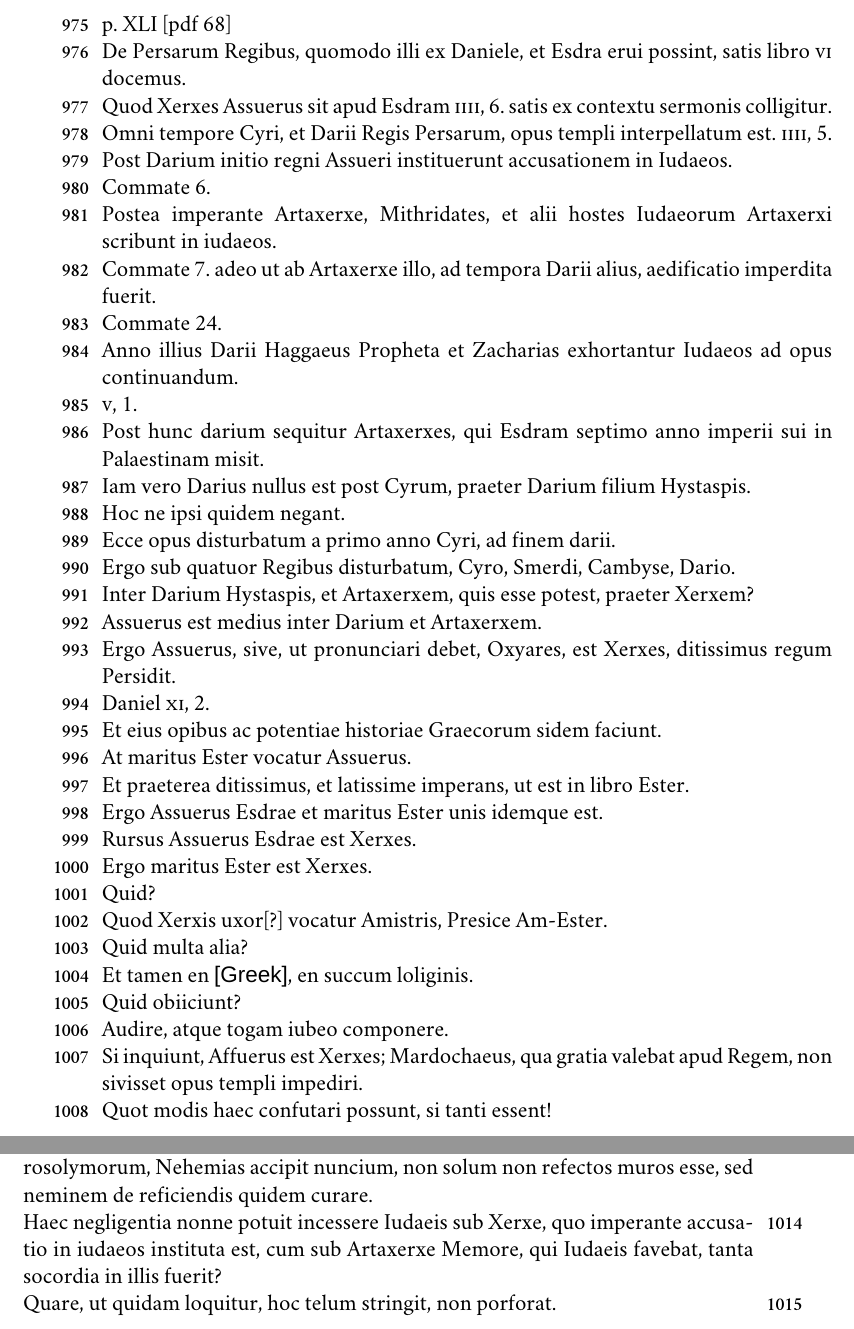
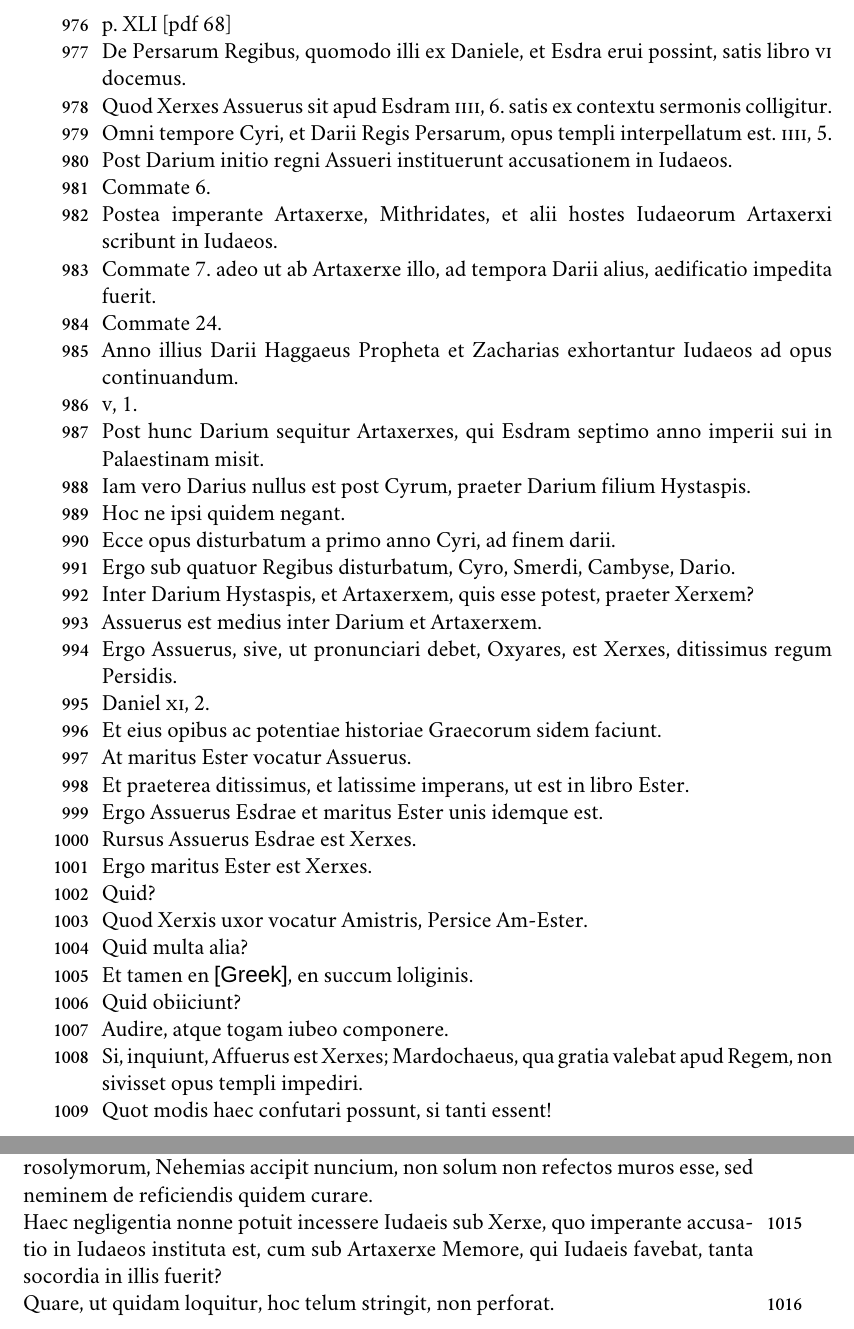
Before and after one commit to DomoViridi/Scaliger, a LaTeX book (transscriptinterpret/de-emendatione-temporum-interpret.tex, which reads transscriptinterpret/tex/prolegomena.tex): two parts of pages 74 and 75 of 78, joined at a grey line, cut so that both start at the same text. Compiled offline with XeLaTeX; a missing font is replaced by an installed copy or a similar font.

Commit message:
Corrections of added pages

```diff
--- a/transscriptinterpret/tex/prolegomena.tex
+++ b/transscriptinterpret/tex/prolegomena.tex
@@ -3604,10 +3606,10 @@ in Iudaeos.
 Commate 6.
 
 Postea imperante Artaxerxe, Mithridates,
-et alii hostes Iudaeorum Artaxerxi scribunt in iudaeos.
+et alii hostes Iudaeorum Artaxerxi scribunt in Iudaeos.
 
 Commate 7.
-adeo ut ab Artaxerxe illo, ad tempora Darii alius, aedificatio imperdita
+adeo ut ab Artaxerxe illo, ad tempora Darii alius, aedificatio impedita
 fuerit.
 
 Commate 24.
@@ -3617,7 +3619,7 @@ et Zacharias exhortantur Iudaeos ad opus continuandum.
 
 \textsc{v}, 1.
 
-Post hunc darium sequitur Artaxerxes, qui Esdram septimo anno
+Post hunc Darium sequitur Artaxerxes, qui Esdram septimo anno
 imperii sui in Palaestinam misit.
 
 Iam vero Darius nullus est post Cyrum,
@@ -3636,7 +3638,7 @@ praeter Xerxem?
 Assuerus est medius inter Darium et Artaxerxem.
 
 Ergo Assuerus, sive, ut pronunciari debet, Oxyares, est Xerxes, ditissimus
-regum Persidit.
+regum Persidis.
 
 Daniel \textsc{xi}, 2.
 
@@ -3656,7 +3658,7 @@ Ergo maritus Ester est Xerxes.
 
 Quid?
 
-Quod Xerxis uxor[?] vocatur Amistris, Presice Am-Ester.
+Quod Xerxis uxor vocatur Amistris, Persice Am-Ester.
 
 Quid multa alia?
 
@@ -3666,7 +3668,7 @@ Quid obiiciunt?
 
 Audire, atque togam iubeo componere.
 
-Si inquiunt, Affuerus est Xerxes;
+Si, inquiunt, Affuerus est Xerxes;
 Mardochaeus, qua gratia valebat apud Regem, non sivisset opus
 templi impediri.
 
@@ -3692,10 +3694,10 @@ non solum non refectos muros esse, sed neminem de reficiendis
 quidem curare.
 
 Haec negligentia nonne potuit incessere Iudaeis sub
-Xerxe, quo imperante accusatio in iudaeos instituta est, cum sub Artaxerxe
+Xerxe, quo imperante accusatio in Iudaeos instituta est, cum sub Artaxerxe
 Memore, qui Iudaeis favebat, tanta socordia in illis fuerit?
 
-Quare, ut quidam loquitur, hoc telum stringit, non porforat.
+Quare, ut quidam loquitur, hoc telum stringit, non perforat.
 
 %\end{parnumbers}
 \clearpage
```
Also changed, not shown: transscriptinterpret/tex/prolegomena.tex (6 more changed lines).
